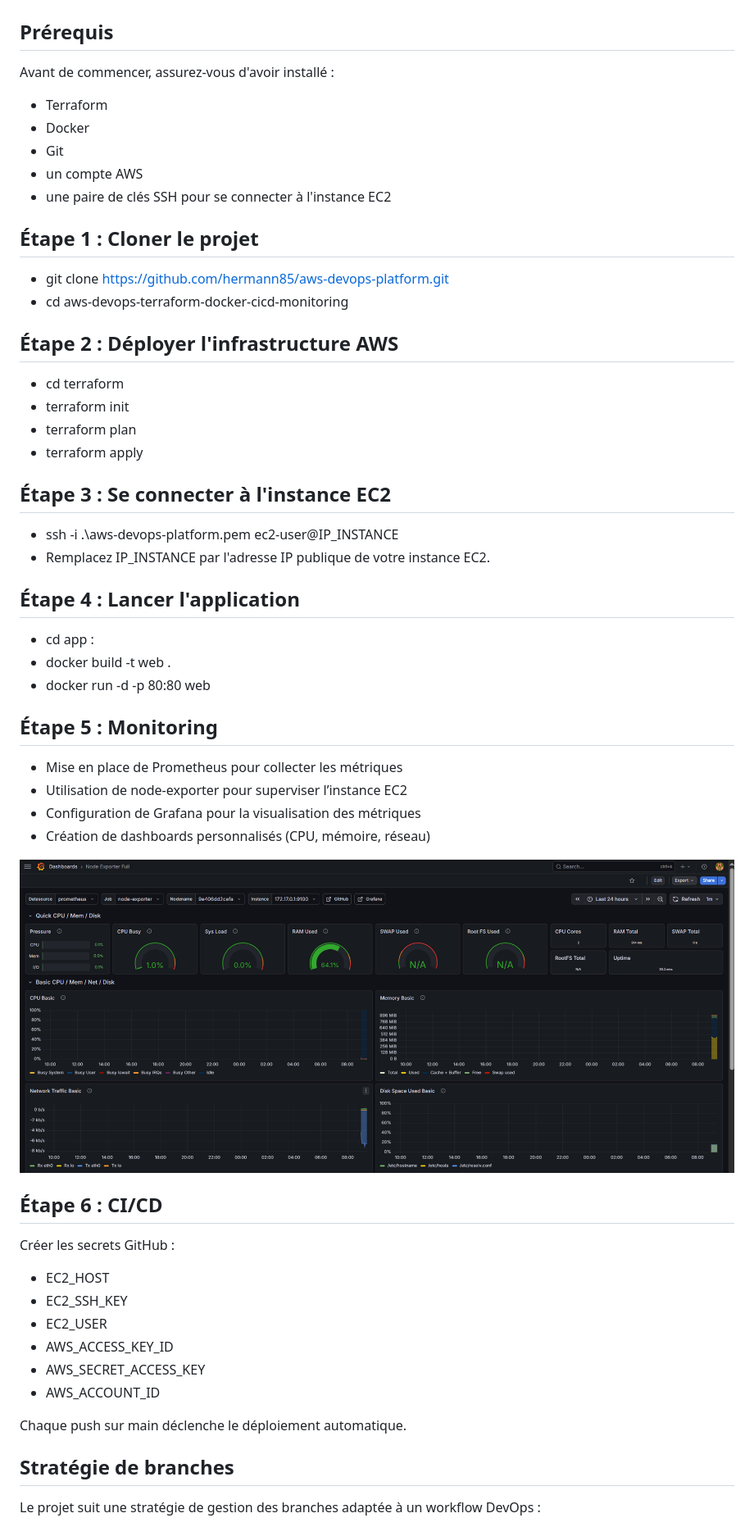
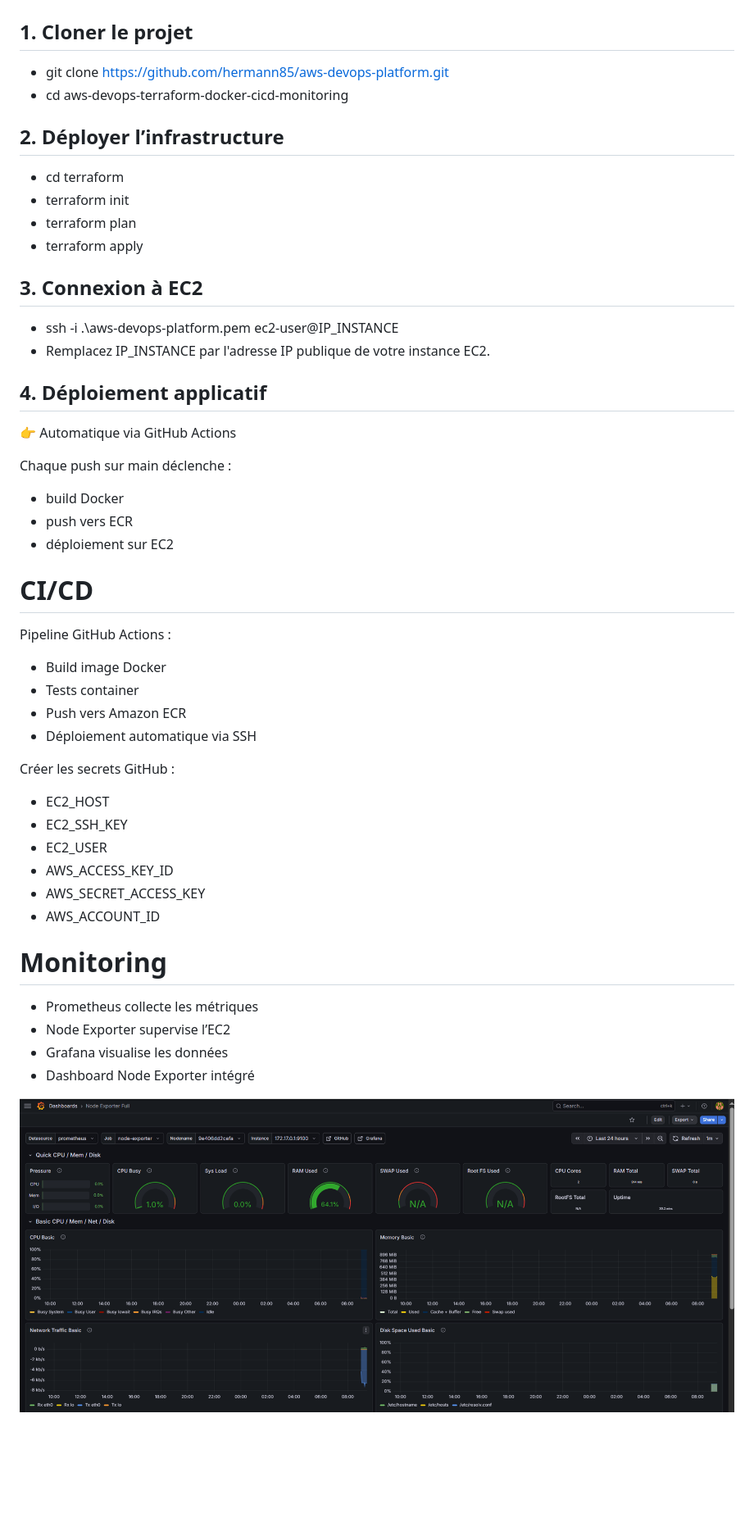
Before and after one commit to hermann85/aws-devops-platform, a Markdown page: README.md, the part around one of its changes. Shown at 82% size. Rendered like a GitHub page; blank space fills up the shorter version.

```diff
--- a/README.md
+++ b/README.md
@@ -53,49 +60,41 @@ Avantages :
 
 ![Grafana Dashboard](docs/images/backend.png)
 
-## Prérequis
-
-Avant de commencer, assurez-vous d'avoir installé :
-
-- Terraform
-- Docker
-- Git
-- un compte AWS
-- une paire de clés SSH pour se connecter à l'instance EC2
-
-## Étape 1 : Cloner le projet
+## 1. Cloner le projet
 
 - git clone https://github.com/hermann85/aws-devops-platform.git
 - cd aws-devops-terraform-docker-cicd-monitoring
 
-## Étape 2 : Déployer l'infrastructure AWS
+## 2. Déployer l’infrastructure
 
 - cd terraform
 - terraform init
 - terraform plan
 - terraform apply
 
-## Étape 3 : Se connecter à l'instance EC2
+## 3. Connexion à EC2
 
 - ssh -i .\aws-devops-platform.pem ec2-user@IP_INSTANCE
 - Remplacez IP_INSTANCE par l'adresse IP publique de votre instance EC2.
 
-## Étape 4 : Lancer l'application
+## 4. Déploiement applicatif
 
-- cd app :
-- docker build -t web .
-- docker run -d -p 80:80 web
+👉 Automatique via GitHub Actions
 
-## Étape 5 : Monitoring
+Chaque push sur main déclenche :
 
-- Mise en place de Prometheus pour collecter les métriques
-- Utilisation de node-exporter pour superviser l’instance EC2
-- Configuration de Grafana pour la visualisation des métriques
-- Création de dashboards personnalisés (CPU, mémoire, réseau)
+- build Docker
+- push vers ECR
+- déploiement sur EC2
 
-![Grafana Dashboard](docs/images/grafana-dashboard.png)
+# CI/CD
 
-## Étape 6 : CI/CD
+Pipeline GitHub Actions :
+
+- Build image Docker
+- Tests container
+- Push vers Amazon ECR
+- Déploiement automatique via SSH
 
 Créer les secrets GitHub :
 
@@ -106,9 +105,12 @@ Créer les secrets GitHub :
 - AWS_SECRET_ACCESS_KEY
 - AWS_ACCOUNT_ID
 
-Chaque push sur main déclenche le déploiement automatique.
+# Monitoring
 
-## Stratégie de branches
+- Prometheus collecte les métriques
+- Node Exporter supervise l’EC2
+- Grafana visualise les données
+- Dashboard Node Exporter intégré
 
-Le projet suit une stratégie de gestion des branches adaptée à un workflow DevOps :
+![Grafana Dashboard](docs/images/grafana-dashboard.png)
 
```
Also changed, not shown: other parts of README.md (+66 -69 lines).
